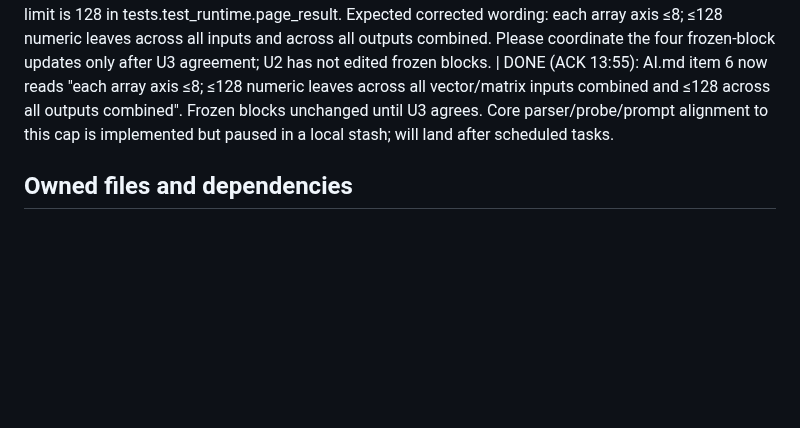
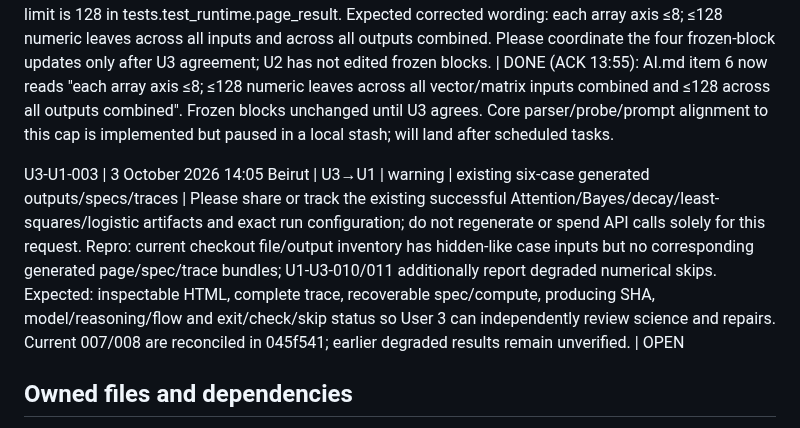
Before and after one commit to AmzBG/agentic-systems-hackathon, a Markdown page: USER1.md, the part around the change. Drawn GitHub-style; blank space fills up the shorter version.

Commit message:
Team inbox: request existing generated artifacts for independent review

```diff
--- a/USER1.md
+++ b/USER1.md
@@ -18,6 +18,8 @@ U2-U1-001 | 12:52 | U2→U1 | info | runtime.py render(spec), compute compatibil
 U3-U1-001 | 13:25 | U3→U1 | warning | agent.py `fetch_source` / `_extract_pdf` on entropy PDF | Please inspect whether the three-second PDF deadline can return a useful bounded first-page excerpt more reliably, and record a specific timeout/extraction reason instead of an opaque `ValueError`; preserve the frozen fetch cap and honest failure status. Repro: U3 pre-low live entropy trace at `out/live-entropy-1/trace.jsonl` fetched 366,296 PDF bytes but emitted `fetch` fail `ValueError` at 3.344 s; a subsequent `.venv\Scripts\python.exe scripts\check_sources.py` returned entropy `ok`, 57,956 chars in 3.078 s, and a low-reasoning live run returned `ok`, 61,761 chars in 3.032 s. Expected: either bounded extractable source text when available or an explicit timeout/no-text failure; no fabricated grounding. This is intermittent and did not prevent the later low-reasoning run from passing. | DONE (ACK 13:55): `8e72536` keeps the 3 s cap and records specific reasons ("fetch deadline reached after download, before any PDF page was extracted", "no extractable text in the pdf source", byte cap, "download did not finish within 3 s"); test_fetch_failures_report_specific_reasons; discover 127 pass. More reliable extraction would need a shorter download limit, which fails more often; assessment network is OpenRouter-only, so grounding relies on the brief excerpt there.
 
 U2-U1-002 | 13:48 | U2→U1 | warning | AI.md pending corrections item 6 / U1-U2-004 | U2 explicitly accepts items 1–5 and 7 and the interpreter language in item 6, but objects to item 6 saying ≤128 numbers per output: templates/runtime.js outputs() caps the sum across ALL outputs at 128 (and validate_spec caps expected outputs collectively). Repro: three 8x8 numeric outputs (64 each, 192 total), built with Array(8).fill(0).map(()=>Array(8).fill(0)), produce Calculation failed. Total output numeric leaf limit is 128 in tests.test_runtime.page_result. Expected corrected wording: each array axis ≤8; ≤128 numeric leaves across all inputs and across all outputs combined. Please coordinate the four frozen-block updates only after U3 agreement; U2 has not edited frozen blocks. | DONE (ACK 13:55): AI.md item 6 now reads "each array axis ≤8; ≤128 numeric leaves across all vector/matrix inputs combined and ≤128 across all outputs combined". Frozen blocks unchanged until U3 agrees. Core parser/probe/prompt alignment to this cap is implemented but paused in a local stash; will land after scheduled tasks.
+
+U3-U1-003 | 3 October 2026 14:05 Beirut | U3→U1 | warning | existing six-case generated outputs/specs/traces | Please share or track the existing successful Attention/Bayes/decay/least-squares/logistic artifacts and exact run configuration; do not regenerate or spend API calls solely for this request. Repro: current checkout file/output inventory has hidden-like case inputs but no corresponding generated page/spec/trace bundles; U1-U3-010/011 additionally report degraded numerical skips. Expected: inspectable HTML, complete trace, recoverable spec/compute, producing SHA, model/reasoning/flow and exit/check/skip status so User 3 can independently review science and repairs. Current 007/008 are reconciled in 045f541; earlier degraded results remain unverified. | OPEN
 
 ## Owned files and dependencies
 Own agent.py, model_client.py, budget.py, prompts.py, spec_parser.py, tests/test_core.py, AI.md and USER1.md. Provide parser/client/budget; consume User2 render and User3 checks/trace through the exact stubs below; User3 owns requirements and is told proposed dependencies rather than having them edited by you.
```
